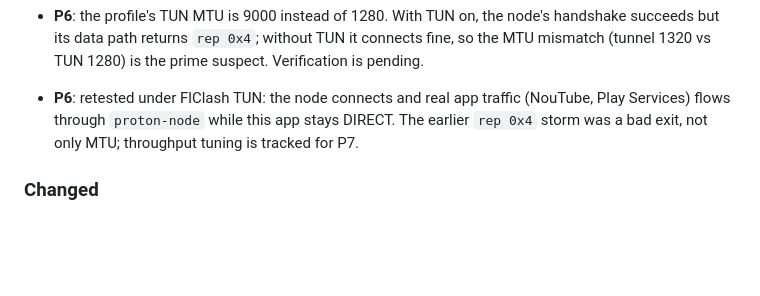
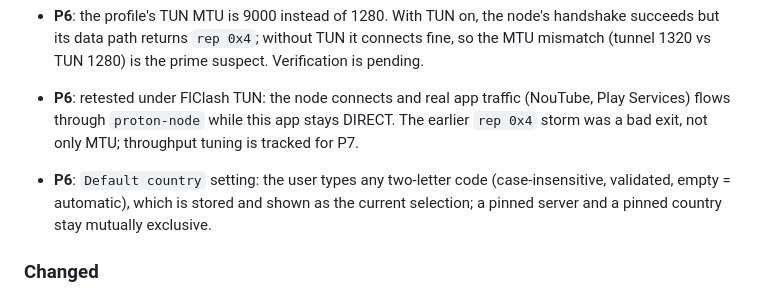
Before and after one commit to Leggerezza/android-proton, a Markdown page: CHANGELOG.md, the part around the change. GitHub-like rendering; blank space fills up the shorter version.

```diff
--- a/CHANGELOG.md
+++ b/CHANGELOG.md
@@ -127,6 +127,10 @@ Format: [Keep a Changelog](https://keepachangelog.com/), generated with git-clif
   Services) flows through `proton-node` while this app stays DIRECT. The earlier `rep 0x4` storm
   was a bad exit, not only MTU; throughput tuning is tracked for P7.
 
+- **P6**: `Default country` setting: the user types any two-letter code (case-insensitive,
+  validated, empty = automatic), which is stored and shown as the current selection; a pinned
+  server and a pinned country stay mutually exclusive.
+
 ### Changed
 
 - CI: JDK 25 + Go 1.27.4, ktlint/Android Lint gate, release-APK path fixed for
```
Also changed, not shown: docs/TEST-EVIDENCE.md (+15 -0 lines), docs/evidence/p6-country-saved.png (added), docs/evidence/p6-country-servers.png (added), 6 other files.
